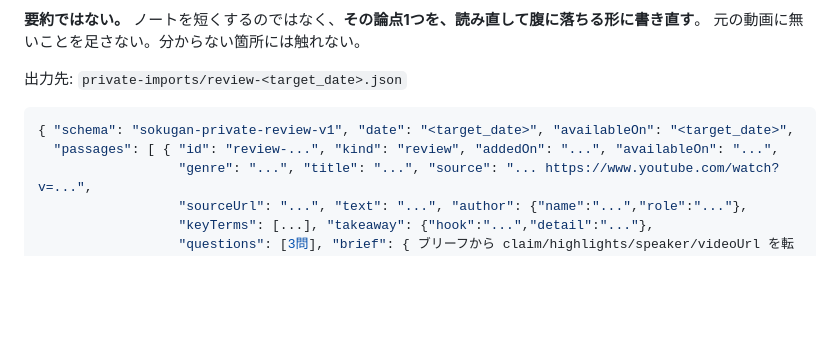
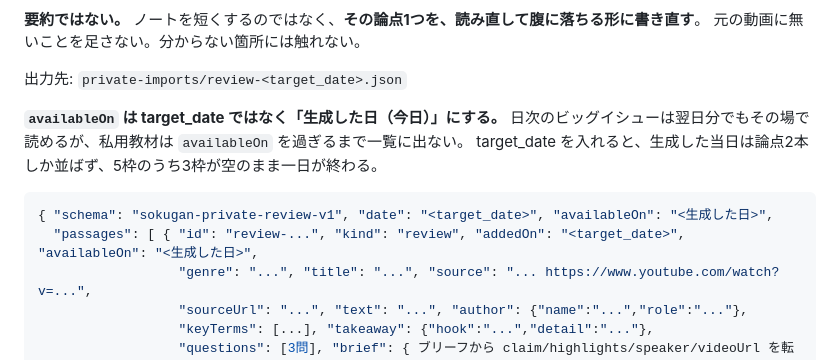
Before and after one commit to wonleekorea-lab/sokugan, a Markdown page: .claude/commands/daily.md, the part around the change. GitHub-like rendering; blank space fills up the shorter version.

Commit message:
fix: 復習教材の解禁日は target_date でなく生成日にする
日次のビッグイシューは翌日分でもその場で読めるが、私用教材は availableOn を
過ぎるまで一覧に出ない。翌日分として生成した当日は論点2本しか並ばず、
5枠のうち3枠が空のまま一日が終わっていた。

Co-Authored-By: Claude Opus 5 <noreply@anthropic.com>

````diff
--- a/.claude/commands/daily.md
+++ b/.claude/commands/daily.md
@@ -110,9 +110,13 @@ node tools/build-review-briefs.js --count 3 --date <target_date>
 
 出力先: `private-imports/review-<target_date>.json`
 
+**`availableOn` は target_date ではなく「生成した日（今日）」にする。**
+日次のビッグイシューは翌日分でもその場で読めるが、私用教材は `availableOn` を過ぎるまで一覧に出ない。
+target_date を入れると、生成した当日は論点2本しか並ばず、5枠のうち3枠が空のまま一日が終わる。
+
 ```json
-{ "schema": "sokugan-private-review-v1", "date": "<target_date>", "availableOn": "<target_date>",
-  "passages": [ { "id": "review-...", "kind": "review", "addedOn": "...", "availableOn": "...",
+{ "schema": "sokugan-private-review-v1", "date": "<target_date>", "availableOn": "<生成した日>",
+  "passages": [ { "id": "review-...", "kind": "review", "addedOn": "<target_date>", "availableOn": "<生成した日>",
                   "genre": "...", "title": "...", "source": "... https://www.youtube.com/watch?v=...",
                   "sourceUrl": "...", "text": "...", "author": {"name":"...","role":"..."},
                   "keyTerms": [...], "takeaway": {"hook":"...","detail":"..."},
````
